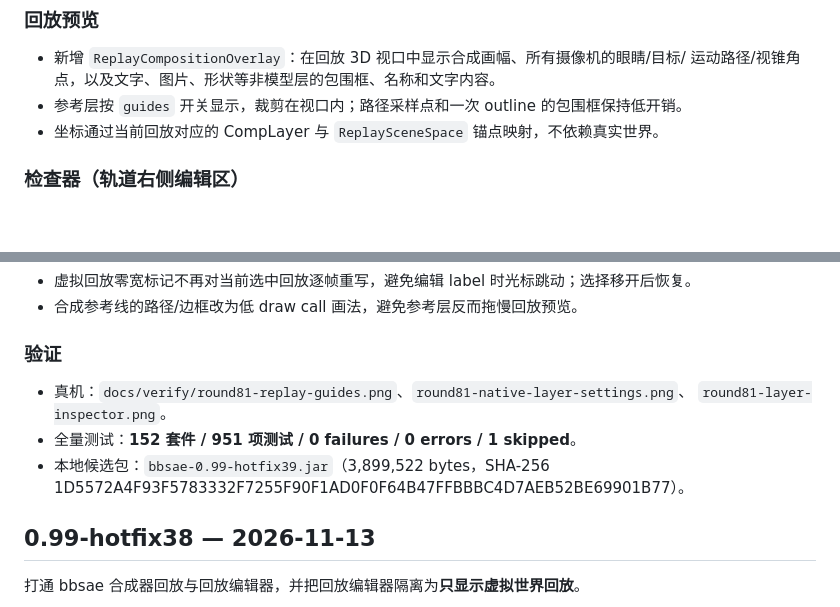
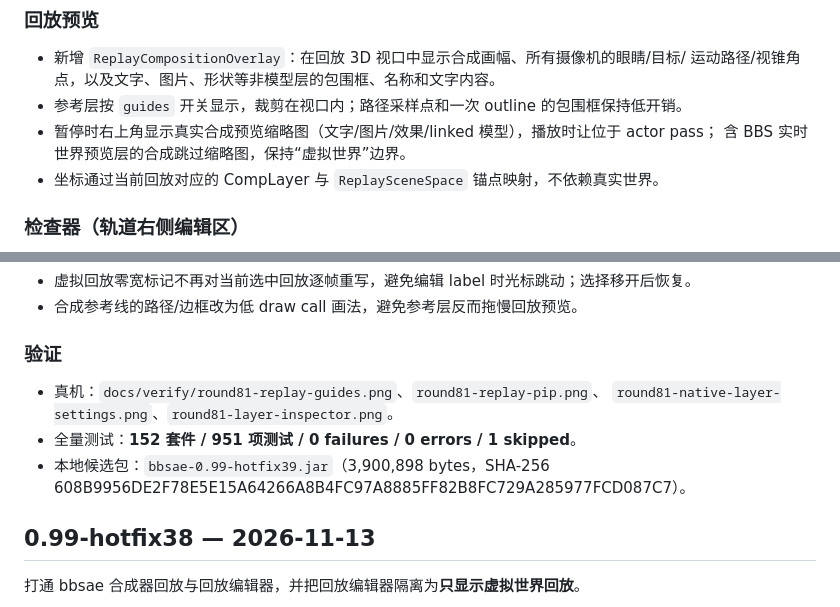
Before and after one commit to zhongend/bbsae, a Markdown page: CHANGELOG.md, 2 parts joined by grey strips. GitHub-like rendering; blank space fills up the shorter version.

```diff
--- a/CHANGELOG.md
+++ b/CHANGELOG.md
@@ -9,6 +9,8 @@
 - 新增 `ReplayCompositionOverlay`：在回放 3D 视口中显示合成画幅、所有摄像机的眼睛/目标/
   运动路径/视锥角点，以及文字、图片、形状等非模型层的包围框、名称和文字内容。
 - 参考层按 `guides` 开关显示，裁剪在视口内；路径采样点和一次 outline 的包围框保持低开销。
+- 暂停时右上角显示真实合成预览缩略图（文字/图片/效果/linked 模型），播放时让位于 actor pass；
+  含 BBS 实时世界预览层的合成跳过缩略图，保持“虚拟世界”边界。
 - 坐标通过当前回放对应的 CompLayer 与 `ReplaySceneSpace` 锚点映射，不依赖真实世界。
 
 ### 检查器（轨道右侧编辑区）
@@ -33,10 +35,10 @@
 
 ### 验证
 
-- 真机：`docs/verify/round81-replay-guides.png`、`round81-native-layer-settings.png`、
-  `round81-layer-inspector.png`。
+- 真机：`docs/verify/round81-replay-guides.png`、`round81-replay-pip.png`、
+  `round81-native-layer-settings.png`、`round81-layer-inspector.png`。
 - 全量测试：**152 套件 / 951 项测试 / 0 failures / 0 errors / 1 skipped**。
-- 本地候选包：`bbsae-0.99-hotfix39.jar`（3,899,522 bytes，SHA-256 1D5572A4F93F5783332F7255F90F1AD0F0F64B47FFBBBC4D7AEB52BE69901B77）。
+- 本地候选包：`bbsae-0.99-hotfix39.jar`（3,900,898 bytes，SHA-256 608B9956DE2F78E5E15A64266A8B4FC97A8885FF82B8FC729A285977FCD087C7）。
 
 ## 0.99-hotfix38 — 2026-11-13
 
```
Also changed, not shown: docs/ROUND81-REPLAY-GUIDES-INSPECTOR.zh.md (+8 -1 lines), docs/verify/round81-replay-pip.png (added), 1 other file.
